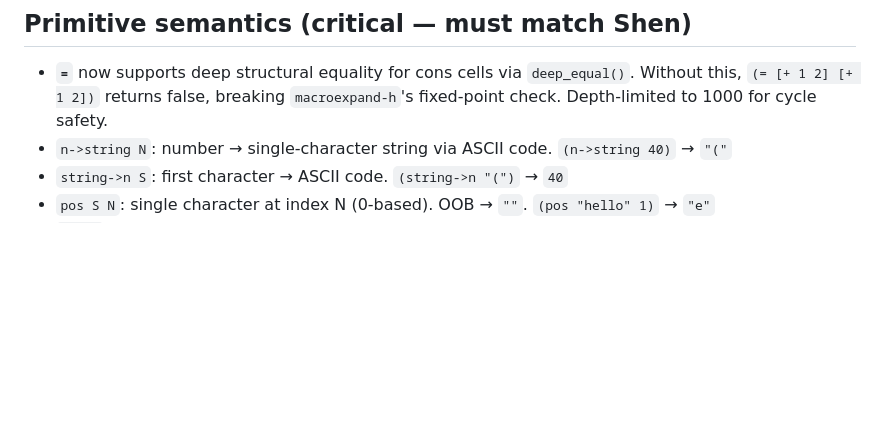
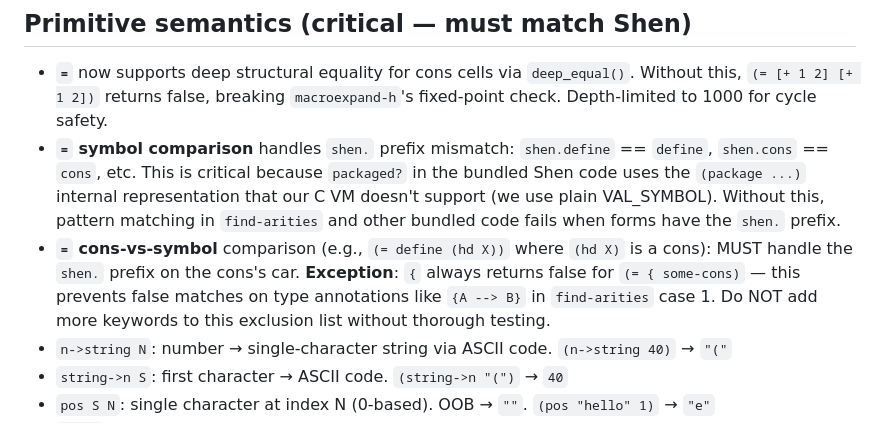
Before and after one commit to fixpoint-linux/shen-meta, a Markdown page: AGENTS.md, the part around the change. Drawn GitHub-style; blank space fills up the shorter version.

Commit message:
docs: document = shen. prefix handling and cons-vs-symbol { hack in AGENTS.md

```diff
--- a/AGENTS.md
+++ b/AGENTS.md
@@ -80,6 +80,16 @@ Shen source → kmacros → normalize-term → debruijn → zinc-c → compile-z
 - **`=`** now supports deep structural equality for cons cells via `deep_equal()`.
   Without this, `(= [+ 1 2] [+ 1 2])` returns false, breaking `macroexpand-h`'s
   fixed-point check.  Depth-limited to 1000 for cycle safety.
+- **`=` symbol comparison** handles `shen.` prefix mismatch: `shen.define` == `define`,
+  `shen.cons` == `cons`, etc.  This is critical because `packaged?` in the bundled
+  Shen code uses the `(package ...)` internal representation that our C VM doesn't
+  support (we use plain VAL_SYMBOL).  Without this, pattern matching in `find-arities`
+  and other bundled code fails when forms have the `shen.` prefix.
+- **`=` cons-vs-symbol** comparison (e.g., `(= define (hd X))` where `(hd X)` is a cons):
+  MUST handle the `shen.` prefix on the cons's car.  **Exception**: `{` always returns
+  false for `(= { some-cons)` — this prevents false matches on type annotations like
+  `{A --> B}` in `find-arities` case 1.  Do NOT add more keywords to this exclusion
+  list without thorough testing.
 - `n->string N`: number → single-character string via ASCII code. `(n->string 40)` → `"("`
 - `string->n S`: first character → ASCII code. `(string->n "(")` → `40`
 - `pos S N`: single character at index N (0-based). OOB → `""`. `(pos "hello" 1)` → `"e"`
```
